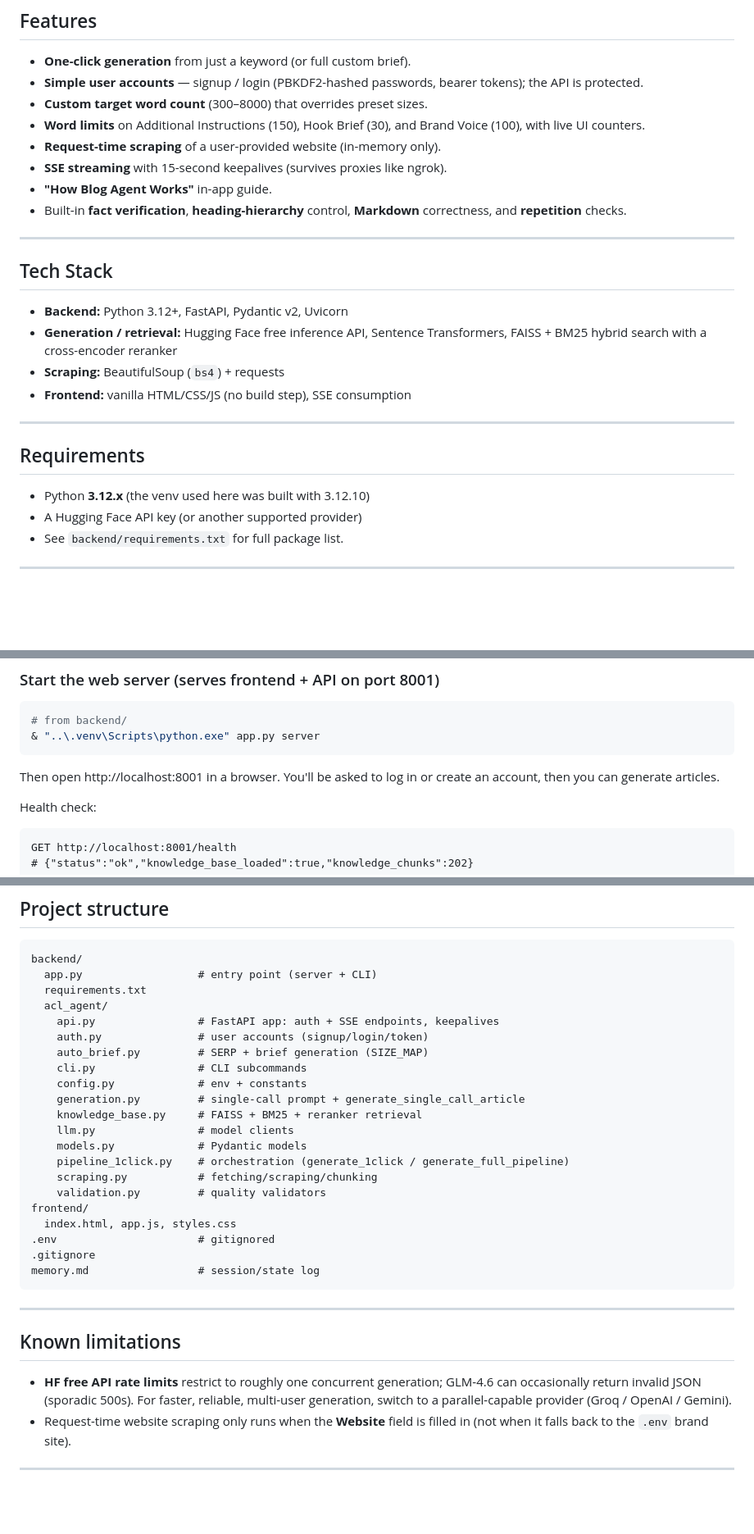
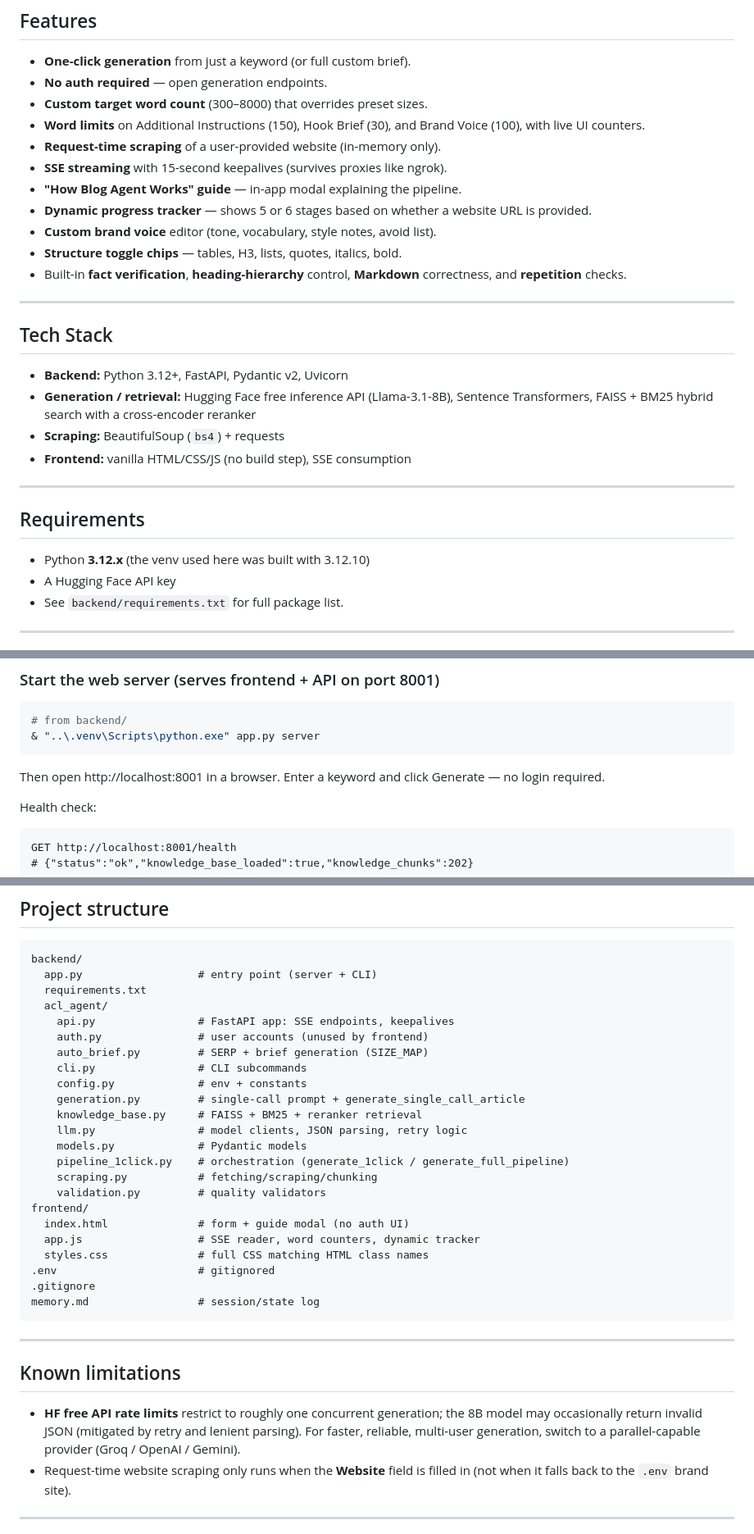
Before and after one commit to thusitha2001/acl-blog-agent, a Markdown page: README.md, 3 parts joined by grey strips. Shown at 82% size. GitHub-like rendering; blank space fills up the shorter version.

Commit message:
Update README and memory.md for frontend redesign and auth removal

````diff
--- a/README.md
+++ b/README.md
@@ -21,14 +21,17 @@ Output streams progressively to the browser over SSE so you watch it happen.
 ## Features
 
 - **One-click generation** from just a keyword (or full custom brief).
-- **Simple user accounts** — signup / login (PBKDF2-hashed passwords, bearer
-  tokens); the API is protected.
+- **No auth required** — open generation endpoints.
 - **Custom target word count** (300–8000) that overrides preset sizes.
 - **Word limits** on Additional Instructions (150), Hook Brief (30), and
   Brand Voice (100), with live UI counters.
 - **Request-time scraping** of a user-provided website (in-memory only).
 - **SSE streaming** with 15-second keepalives (survives proxies like ngrok).
-- **"How Blog Agent Works"** in-app guide.
+- **"How Blog Agent Works" guide** — in-app modal explaining the pipeline.
+- **Dynamic progress tracker** — shows 5 or 6 stages based on whether a
+  website URL is provided.
+- **Custom brand voice** editor (tone, vocabulary, style notes, avoid list).
+- **Structure toggle chips** — tables, H3, lists, quotes, italics, bold.
 - Built-in **fact verification**, **heading-hierarchy** control, **Markdown**
   correctness, and **repetition** checks.
 
@@ -37,8 +40,9 @@ Output streams progressively to the browser over SSE so you watch it happen.
 ## Tech Stack
 
 - **Backend:** Python 3.12+, FastAPI, Pydantic v2, Uvicorn
-- **Generation / retrieval:** Hugging Face free inference API, Sentence
-  Transformers, FAISS + BM25 hybrid search with a cross-encoder reranker
+- **Generation / retrieval:** Hugging Face free inference API (Llama-3.1-8B),
+  Sentence Transformers, FAISS + BM25 hybrid search with a cross-encoder
+  reranker
 - **Scraping:** BeautifulSoup (`bs4`) + requests
 - **Frontend:** vanilla HTML/CSS/JS (no build step), SSE consumption
 
@@ -47,7 +51,7 @@ Output streams progressively to the browser over SSE so you watch it happen.
 ## Requirements
 
 - Python **3.12.x** (the venv used here was built with 3.12.10)
-- A Hugging Face API key (or another supported provider)
+- A Hugging Face API key
 - See `backend/requirements.txt` for full package list.
 
 ---
@@ -90,8 +94,8 @@ Output streams progressively to the browser over SSE so you watch it happen.
 & "..\.venv\Scripts\python.exe" app.py server
 ```
 
-Then open http://localhost:8001 in a browser. You'll be asked to log in or
-create an account, then you can generate articles.
+Then open http://localhost:8001 in a browser. Enter a keyword and click
+Generate — no login required.
 
 Health check:
 
@@ -194,20 +199,22 @@ backend/
   app.py                  # entry point (server + CLI)
   requirements.txt
   acl_agent/
-    api.py                # FastAPI app: auth + SSE endpoints, keepalives
-    auth.py               # user accounts (signup/login/token)
+    api.py                # FastAPI app: SSE endpoints, keepalives
+    auth.py               # user accounts (unused by frontend)
     auto_brief.py         # SERP + brief generation (SIZE_MAP)
     cli.py                # CLI subcommands
     config.py             # env + constants
     generation.py         # single-call prompt + generate_single_call_article
     knowledge_base.py     # FAISS + BM25 + reranker retrieval
-    llm.py                # model clients
+    llm.py                # model clients, JSON parsing, retry logic
     models.py             # Pydantic models
     pipeline_1click.py    # orchestration (generate_1click / generate_full_pipeline)
     scraping.py           # fetching/scraping/chunking
     validation.py         # quality validators
 frontend/
-  index.html, app.js, styles.css
+  index.html              # form + guide modal (no auth UI)
+  app.js                  # SSE reader, word counters, dynamic tracker
+  styles.css              # full CSS matching HTML class names
 .env                      # gitignored
 .gitignore
 memory.md                 # session/state log
@@ -218,9 +225,9 @@ memory.md                 # session/state log
 ## Known limitations
 
 - **HF free API rate limits** restrict to roughly one concurrent generation;
-  GLM-4.6 can occasionally return invalid JSON (sporadic 500s). For faster,
-  reliable, multi-user generation, switch to a parallel-capable provider
-  (Groq / OpenAI / Gemini).
+  the 8B model may occasionally return invalid JSON (mitigated by retry and
+  lenient parsing). For faster, reliable, multi-user generation, switch to a
+  parallel-capable provider (Groq / OpenAI / Gemini).
 - Request-time website scraping only runs when the **Website** field is
   filled in (not when it falls back to the `.env` brand site).
 
````
Also changed, not shown: other parts of README.md (+11 -10 lines), memory.md (+119 -191 lines).
